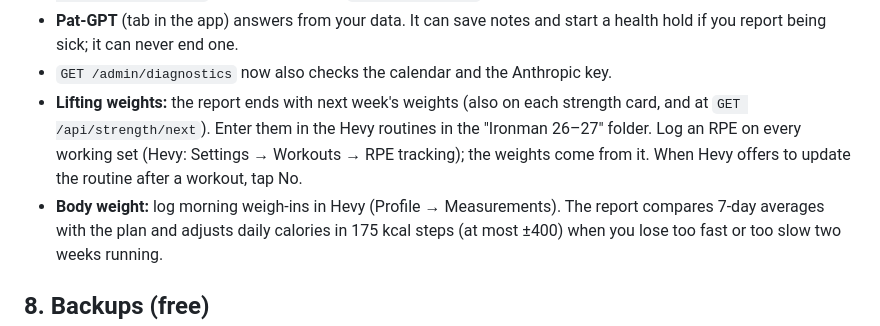
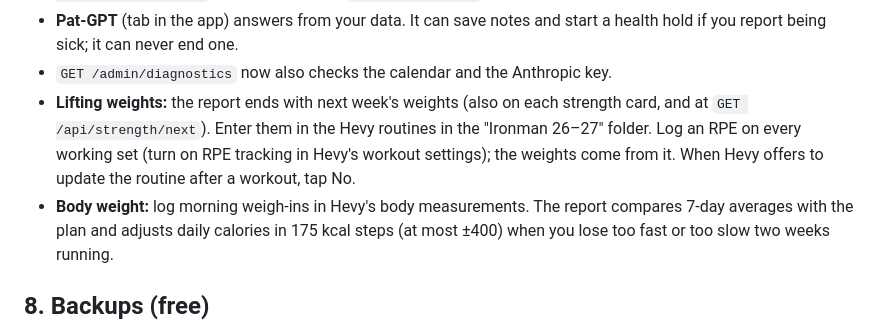
Before and after one commit to pburland/dashboard-2, a Markdown page: docs/SETUP.md, the part around the change. Drawn GitHub-style.

Commit message:
Setup guide: no guessed menu paths
Co-Authored-By: Claude Opus 5.5 <noreply@anthropic.com>
Claude-Session: https://claude.ai/code/session_01UyLru4CQ1Lb3b4BNUoMSG1

```diff
--- a/docs/SETUP.md
+++ b/docs/SETUP.md
@@ -109,9 +109,9 @@ To force a sync now: `curl -s -X POST -H "X-Admin-Token: $TOKEN" ".../admin/sync
 - **Lifting weights:** the report ends with next week's weights (also on each
   strength card, and at `GET /api/strength/next`). Enter them in the Hevy
   routines in the "Ironman 26–27" folder. Log an RPE on every working set
-  (Hevy: Settings → Workouts → RPE tracking); the weights come from it. When
+  (turn on RPE tracking in Hevy's workout settings); the weights come from it. When
   Hevy offers to update the routine after a workout, tap No.
-- **Body weight:** log morning weigh-ins in Hevy (Profile → Measurements). The
+- **Body weight:** log morning weigh-ins in Hevy's body measurements. The
   report compares 7-day averages with the plan and adjusts daily calories in
   175 kcal steps (at most ±400) when you lose too fast or too slow two weeks
   running.
```
